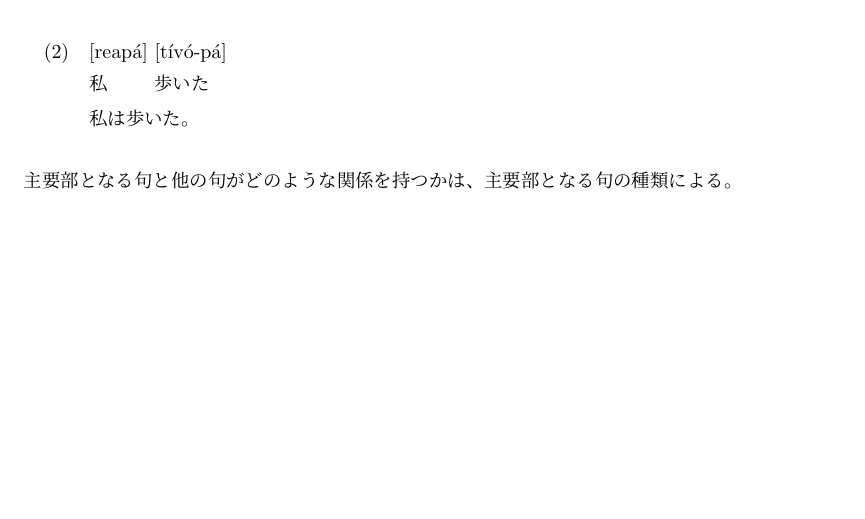
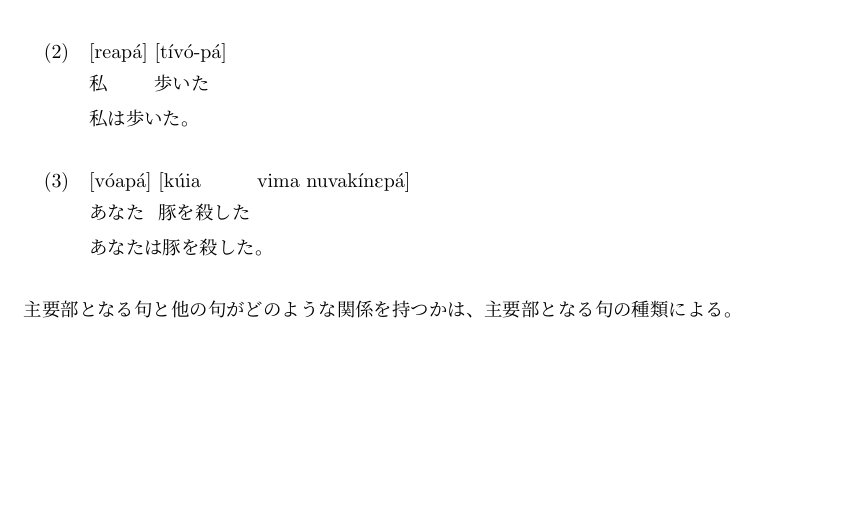
Before and after one commit to yuuri3/lang, a LaTeX document (myLanguage.tex, which reads section/文.tex): part of page 10 of 14, cut so that both start at the same text. Compiled offline with upLaTeX and dvipdfmx.

Commit message:
fix
% 語順の明確化:
% 他動詞文の例の追加:

```diff
--- a/section/文.tex
+++ b/section/文.tex
@@ -13,10 +13,10 @@
     私 歩いた \\
     \glt 私は歩いた。
 \end{exe}
+\begin{exe}
+    \ex \gll [v\'oap\'a] [k\'uia vima nuvak\'in\textipa{E}p\'a] \\
+    あなた 豚を殺した \\
+    \glt あなたは豚を殺した。
+\end{exe}
 
 主要部となる句と他の句がどのような関係を持つかは、主要部となる句の種類による。
-
-% 語順の明確化:
-% 記述からSVやSOVが強く示唆されますが、文法全体を通じて支配的な**句の構成要素の順序（例：SOV）**を明記すると、読者にとってさらに分かりやすくなります。
-% 他動詞文の例の追加:
-% 現在の例は自動詞文（SV）と名詞述語文（例1）のみです。**他動詞文（S-O-V）**の例を一つ加えることで、この言語がSOV語順であることを確定的に示すことができ、文法記述としての説得力が増します。
```
